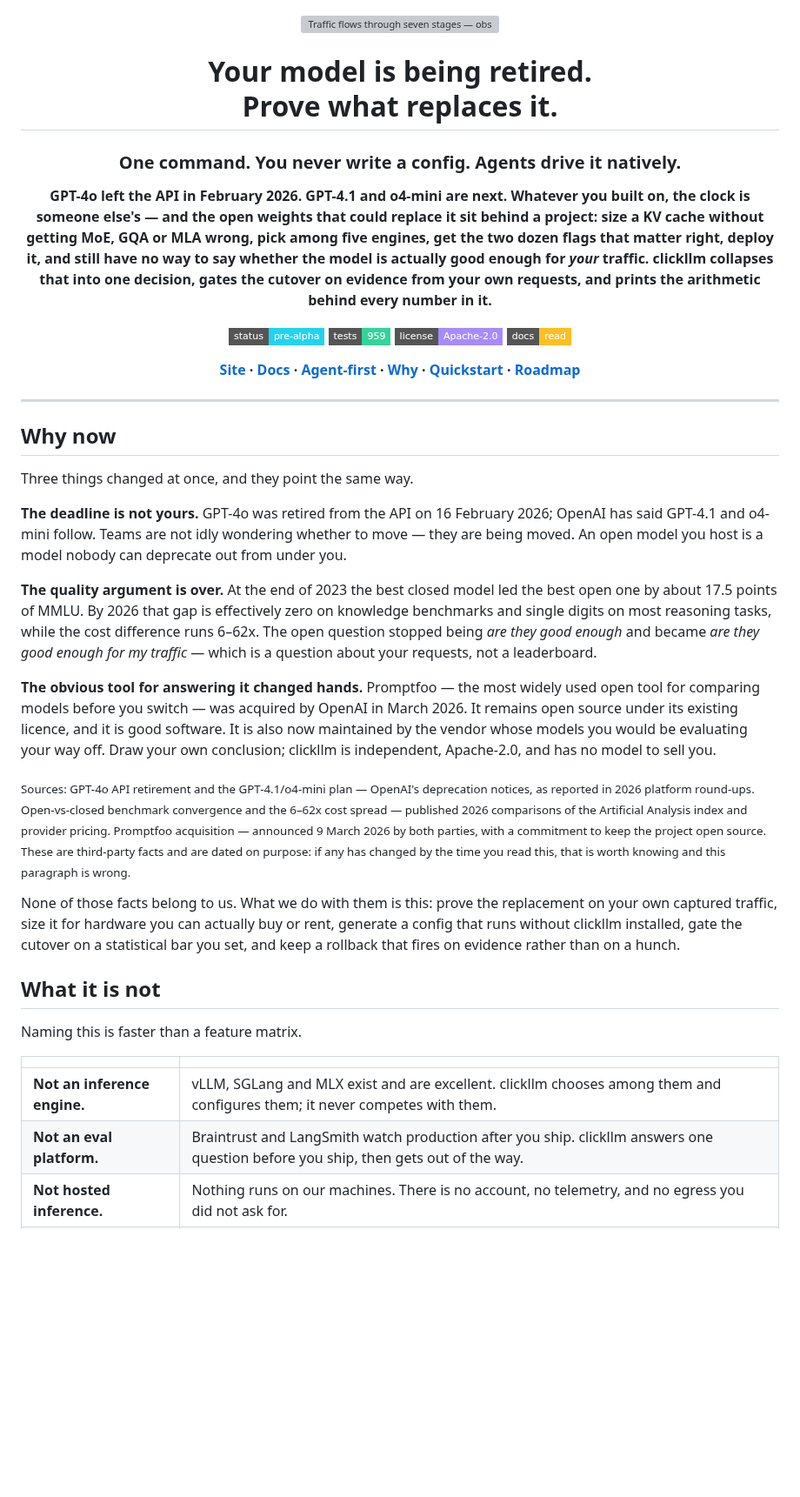
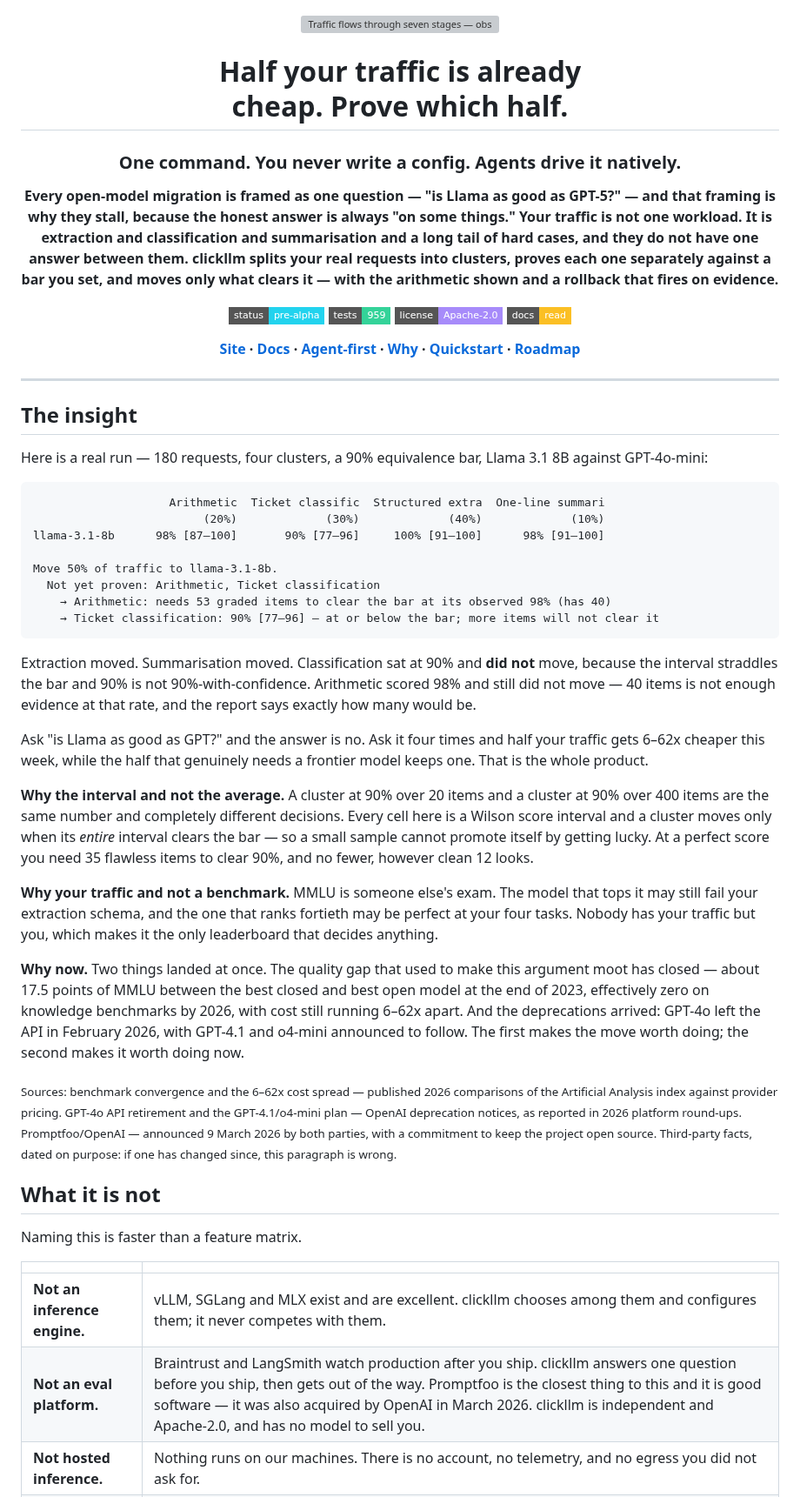
Before and after one commit to dshakes/clickllm, a Markdown page: README.md, the part around the change. Shown at 87% size. Rendered like a GitHub page; badges without logos; blank space fills up the shorter version; grey boxes are pictures that could not be loaded.

Commit message:
docs(readme): lead with the insight, not the deadline
The previous hero was "Your model is being retired. Prove what replaces it."
That is borrowed urgency: it makes clickllm a reaction to someone else's
decision, it expires when the deprecation cycle passes, and it positions the
product as damage control rather than as something anyone would want.

The real insight is the one our own runs keep demonstrating and nobody else
tells: **your traffic is not one workload.** Every migration is framed as a
single question — "is Llama as good as GPT-5?" — and that framing is why they
stall, because the honest answer is always "on some things."

So the page now opens on "Half your traffic is already cheap. Prove which
half," and immediately shows a real 180-request run rather than asserting it:
extraction moved at 100%, summarisation at 98%, classification sat at 90% and
did NOT move because its interval straddles the bar, and arithmetic scored 98%
and still did not move because 40 items is not enough evidence at that rate —
with the report naming how many would be.

Ask the single question and the answer is no. Ask it four times and half the
traffic gets cheaper this week while the half that genuinely needs a frontier
model keeps one.

Two supporting sections, because the mechanism is the differentiator and it is
worth explaining rather than claiming:

* **Why the interval and not the average** — 90% over 20 items and 90% over 400
  are the same number and different decisions, so a cluster moves only when its
  whole interval clears the bar and a small sample cannot promote itself by
  getting lucky.
* **Why your traffic and not a benchmark** — MMLU is someone else's exam; the
  model that tops it may fail your extraction schema.

The deprecations are still there and still true, demoted to where they belong:
one paragraph of "why now" under the insight, not the reason to care. The
quality gap closing is what makes the move worth doing; the deprecations are
what make it worth doing this quarter.

Promptfoo's acquisition moves into the "what it is not" table beside the other
adjacent categories, stated as the fact it is with its licence commitment noted
— a comparison rather than a warning.

Gate: 227 Rust + 732 Python, docs-lab green.

````diff
--- a/README.md
+++ b/README.md
@@ -2,18 +2,17 @@
 
 <img src="docs/assets/loop-animated.svg" alt="Traffic flows through seven stages — observe, distill, fit, prove, deploy, cut over, guard — turning $2,847/mo of closed-model spend into $317/mo of proven open-model inference" width="100%">
 
-# Your model is being retired.<br>Prove what replaces it.
+# Half your traffic is already<br>cheap. Prove which half.
 
 ### One command. You never write a config. Agents drive it natively.
 
-**GPT-4o left the API in February 2026. GPT-4.1 and o4-mini are next. Whatever
-you built on, the clock is someone else's — and the open weights that could
-replace it sit behind a project: size a KV cache without getting MoE, GQA or MLA
-wrong, pick among five engines, get the two dozen flags that matter right, deploy
-it, and still have no way to say whether the model is actually good enough for
-*your* traffic. clickllm collapses that into one decision, gates the cutover on
-evidence from your own requests, and prints the arithmetic behind every number in
-it.**
+**Every open-model migration is framed as one question — "is Llama as good as
+GPT-5?" — and that framing is why they stall, because the honest answer is
+always "on some things." Your traffic is not one workload. It is extraction and
+classification and summarisation and a long tail of hard cases, and they do not
+have one answer between them. clickllm splits your real requests into clusters,
+proves each one separately against a bar you set, and moves only what clears
+it — with the arithmetic shown and a rollback that fires on evidence.**
 
 [![status](https://img.shields.io/badge/status-pre--alpha-22d3ee?style=flat-square)](docs/50-roadmap.md)
 [![tests](https://img.shields.io/badge/tests-959-34d399?style=flat-square)](#verification)
@@ -26,43 +25,56 @@ it.**
 
 ---
 
-## Why now
+## The insight
 
-Three things changed at once, and they point the same way.
+Here is a real run — 180 requests, four clusters, a 90% equivalence bar,
+Llama 3.1 8B against GPT-4o-mini:
 
-**The deadline is not yours.** GPT-4o was retired from the API on 16 February
-2026; OpenAI has said GPT-4.1 and o4-mini follow. Teams are not idly wondering
-whether to move — they are being moved. An open model you host is a model nobody
-can deprecate out from under you.
+```
+                    Arithmetic  Ticket classific  Structured extra  One-line summari
+                         (20%)             (30%)             (40%)             (10%)
+llama-3.1-8b      98% [87–100]       90% [77–96]     100% [91–100]      98% [91–100]
 
-**The quality argument is over.** At the end of 2023 the best closed model led
-the best open one by about 17.5 points of MMLU. By 2026 that gap is effectively
-zero on knowledge benchmarks and single digits on most reasoning tasks, while the
-cost difference runs 6–62x. The open question stopped being *are they good
-enough* and became *are they good enough for my traffic* — which is a question
-about your requests, not a leaderboard.
+Move 50% of traffic to llama-3.1-8b.
+  Not yet proven: Arithmetic, Ticket classification
+    → Arithmetic: needs 53 graded items to clear the bar at its observed 98% (has 40)
+    → Ticket classification: 90% [77–96] — at or below the bar; more items will not clear it
+```
 
-**The obvious tool for answering it changed hands.** Promptfoo — the most
-widely used open tool for comparing models before you switch — was acquired by
-OpenAI in March 2026. It remains open source under its existing licence, and it
-is good software. It is also now maintained by the vendor whose models you would
-be evaluating your way off. Draw your own conclusion; clickllm is independent,
-Apache-2.0, and has no model to sell you.
+Extraction moved. Summarisation moved. Classification sat at 90% and **did not**
+move, because the interval straddles the bar and 90% is not 90%-with-confidence.
+Arithmetic scored 98% and still did not move — 40 items is not enough evidence
+at that rate, and the report says exactly how many would be.
 
-<sub>Sources: GPT-4o API retirement and the GPT-4.1/o4-mini plan — OpenAI's
-deprecation notices, as reported in 2026 platform round-ups. Open-vs-closed
-benchmark convergence and the 6–62x cost spread — published 2026 comparisons of
-the Artificial Analysis index and provider pricing. Promptfoo acquisition —
-announced 9 March 2026 by both parties, with a commitment to keep the project
-open source. These are third-party facts and are dated on purpose: if any has
-changed by the time you read this, that is worth knowing and this paragraph is
-wrong.</sub>
+Ask "is Llama as good as GPT?" and the answer is no. Ask it four times and half
+your traffic gets 6–62x cheaper this week, while the half that genuinely needs a
+frontier model keeps one. That is the whole product.
 
-None of those facts belong to us. What we do with them is this: prove the
-replacement on your own captured traffic, size it for hardware you can actually
-buy or rent, generate a config that runs without clickllm installed, gate the
-cutover on a statistical bar you set, and keep a rollback that fires on evidence
-rather than on a hunch.
+**Why the interval and not the average.** A cluster at 90% over 20 items and a
+cluster at 90% over 400 items are the same number and completely different
+decisions. Every cell here is a Wilson score interval and a cluster moves only
+when its *entire* interval clears the bar — so a small sample cannot promote
+itself by getting lucky. At a perfect score you need 35 flawless items to clear
+90%, and no fewer, however clean 12 looks.
+
+**Why your traffic and not a benchmark.** MMLU is someone else's exam. The model
+that tops it may still fail your extraction schema, and the one that ranks
+fortieth may be perfect at your four tasks. Nobody has your traffic but you,
+which makes it the only leaderboard that decides anything.
+
+**Why now.** Two things landed at once. The quality gap that used to make this
+argument moot has closed — about 17.5 points of MMLU between the best closed and
+best open model at the end of 2023, effectively zero on knowledge benchmarks by
+2026, with cost still running 6–62x apart. And the deprecations arrived: GPT-4o
+left the API in February 2026, with GPT-4.1 and o4-mini announced to follow. The
+first makes the move worth doing; the second makes it worth doing now.
+
+<sub>Sources: benchmark convergence and the 6–62x cost spread — published 2026
+comparisons of the Artificial Analysis index against provider pricing. GPT-4o API
+retirement and the GPT-4.1/o4-mini plan — OpenAI deprecation notices, as reported
+in 2026 platform round-ups. Promptfoo/OpenAI — announced 9 March 2026 by both
+parties, with a commitment to keep the project open source. Third-party facts,
+dated on purpose: if one has changed since, this paragraph is wrong.</sub>
 
 ## What it is not
 
@@ -71,7 +83,7 @@ Naming this is faster than a feature matrix.
 | | |
 |---|---|
 | **Not an inference engine.** | vLLM, SGLang and MLX exist and are excellent. clickllm chooses among them and configures them; it never competes with them. |
-| **Not an eval platform.** | Braintrust and LangSmith watch production after you ship. clickllm answers one question before you ship, then gets out of the way. |
+| **Not an eval platform.** | Braintrust and LangSmith watch production after you ship. clickllm answers one question before you ship, then gets out of the way. Promptfoo is the closest thing to this and it is good software — it was also acquired by OpenAI in March 2026. clickllm is independent and Apache-2.0, and has no model to sell you. |
 | **Not hosted inference.** | Nothing runs on our machines. There is no account, no telemetry, and no egress you did not ask for. |
 | **Not a router.** | It moves traffic once, on proof, with a rollback — rather than arbitraging every request forever. |
 
````
